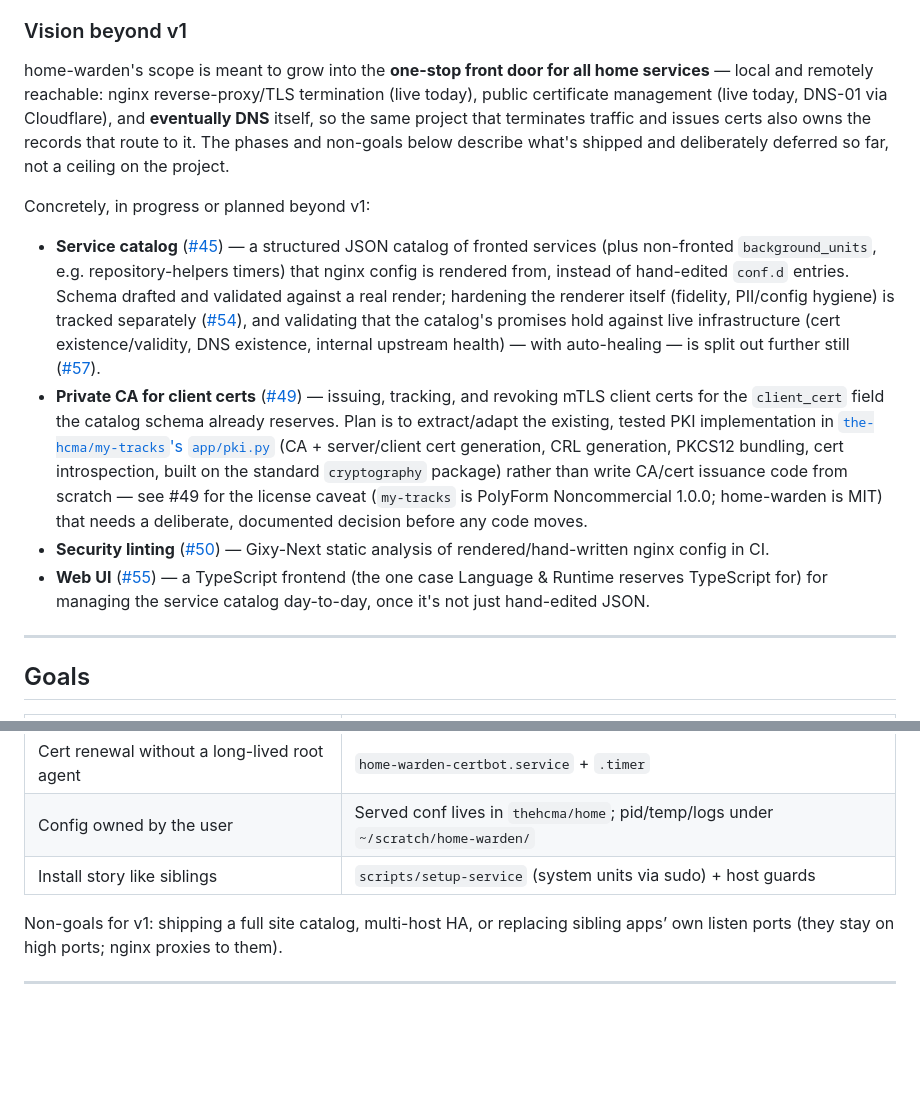
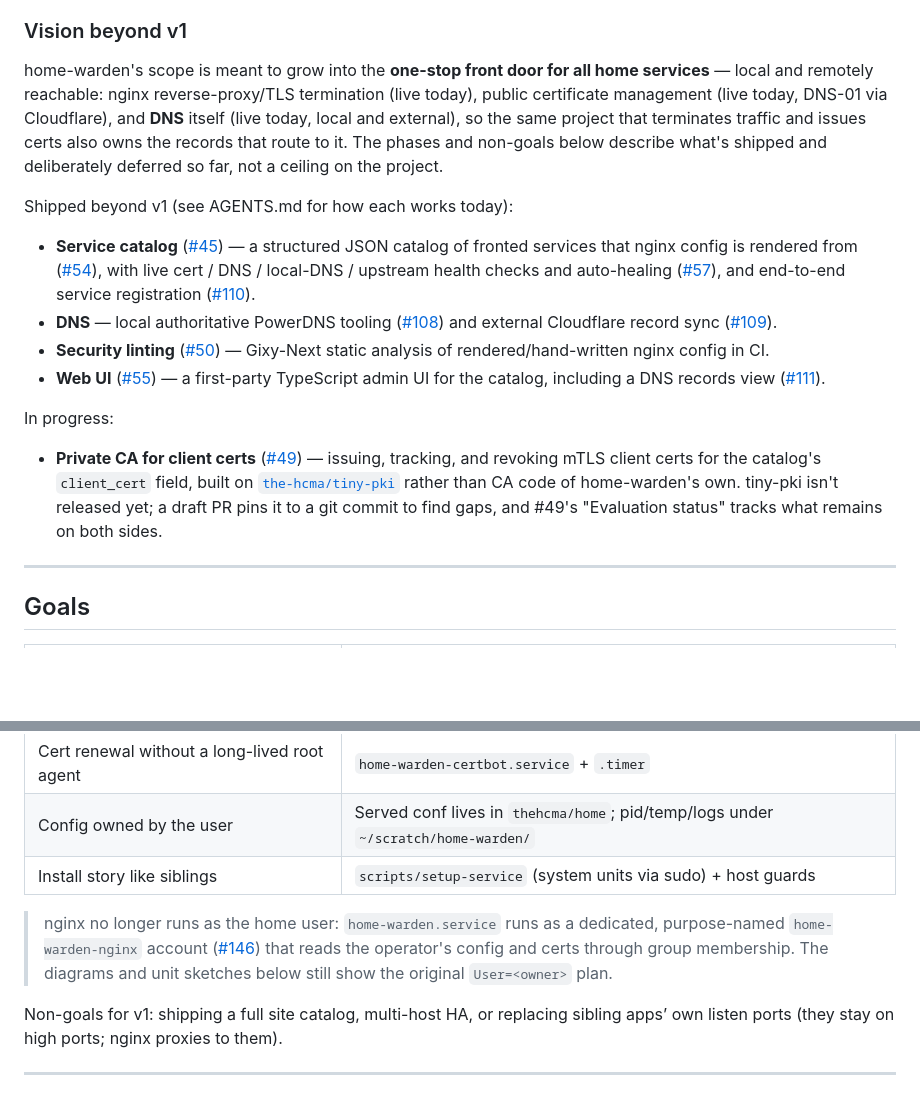
Before and after one commit to the-hcma/home-warden, a Markdown page: PLAN.md, 2 parts joined by grey strips. Drawn GitHub-style; blank space fills up the shorter version.

Commit message:
docs: refresh PLAN.md's post-v1 status (#155)
The "in progress or planned" list predated the catalog, DNS, lint, and
web UI work, all shipped, and still described the private CA as an
adaptation of my-tracks' pki.py. List what shipped, describe #49 as built
on tiny-pki, and note the dedicated home-warden-nginx account next to the
original User=<owner> design.

```diff
--- a/PLAN.md
+++ b/PLAN.md
@@ -27,41 +27,38 @@ the service dropping to the unprivileged owner.
 home-warden's scope is meant to grow into the **one-stop front door for all
 home services** — local and remotely reachable: nginx reverse-proxy/TLS
 termination (live today), public certificate management (live today, DNS-01
-via Cloudflare), and **eventually DNS** itself, so the same project that
-terminates traffic and issues certs also owns the records that route to it.
+via Cloudflare), and **DNS** itself (live today, local and external), so the
+same project that terminates traffic and issues certs also owns the records
+that route to it.
 The phases and non-goals below describe what's shipped and deliberately
 deferred so far, not a ceiling on the project.
 
-Concretely, in progress or planned beyond v1:
+Shipped beyond v1 (see AGENTS.md for how each works today):
 
 - **Service catalog** ([#45](https://github.com/the-hcma/home-warden/issues/45))
-  — a structured JSON catalog of fronted services (plus non-fronted
-  `background_units`, e.g. repository-helpers timers) that nginx config is
-  rendered from, instead of hand-edited `conf.d` entries. Schema drafted
-  and validated against a real render; hardening the renderer itself
-  (fidelity, PII/config hygiene) is tracked separately
-  ([#54](https://github.com/the-hcma/home-warden/issues/54)), and
-  validating that the catalog's promises hold against live infrastructure
-  (cert existence/validity, DNS existence, internal upstream health) —
-  with auto-healing — is split out further still
-  ([#57](https://github.com/the-hcma/home-warden/issues/57)).
-- **Private CA for client certs** ([#49](https://github.com/the-hcma/home-warden/issues/49))
-  — issuing, tracking, and revoking mTLS client certs for the
-  `client_cert` field the catalog schema already reserves. Plan is to
-  extract/adapt the existing, tested PKI implementation in
-  [`the-hcma/my-tracks`'s `app/pki.py`](https://github.com/the-hcma/my-tracks/blob/main/app/pki.py)
-  (CA + server/client cert generation, CRL generation, PKCS12 bundling,
-  cert introspection, built on the standard `cryptography` package)
-  rather than write CA/cert issuance code from scratch — see #49 for the
-  license caveat (`my-tracks` is PolyForm Noncommercial 1.0.0; home-warden
-  is MIT) that needs a deliberate, documented decision before any code
-  moves.
+  — a structured JSON catalog of fronted services that nginx config is
+  rendered from ([#54](https://github.com/the-hcma/home-warden/issues/54)),
+  with live cert / DNS / local-DNS / upstream health checks and auto-healing
+  ([#57](https://github.com/the-hcma/home-warden/issues/57)), and end-to-end
+  service registration ([#110](https://github.com/the-hcma/home-warden/issues/110)).
+- **DNS** — local authoritative PowerDNS tooling
+  ([#108](https://github.com/the-hcma/home-warden/issues/108)) and external
+  Cloudflare record sync ([#109](https://github.com/the-hcma/home-warden/issues/109)).
 - **Security linting** ([#50](https://github.com/the-hcma/home-warden/issues/50))
   — Gixy-Next static analysis of rendered/hand-written nginx config in CI.
 - **Web UI** ([#55](https://github.com/the-hcma/home-warden/issues/55)) — a
-  TypeScript frontend (the one case Language & Runtime reserves
-  TypeScript for) for managing the service catalog day-to-day, once it's
-  not just hand-edited JSON.
+  first-party TypeScript admin UI for the catalog, including a DNS records
+  view ([#111](https://github.com/the-hcma/home-warden/issues/111)).
+
+In progress:
+
+- **Private CA for client certs** ([#49](https://github.com/the-hcma/home-warden/issues/49))
+  — issuing, tracking, and revoking mTLS client certs for the catalog's
+  `client_cert` field, built on
+  [`the-hcma/tiny-pki`](https://github.com/the-hcma/tiny-pki) rather than
+  CA code of home-warden's own. tiny-pki isn't released yet; a draft PR pins
+  it to a git commit to find gaps, and #49's "Evaluation status" tracks what
+  remains on both sides.
 
 ---
 
@@ -74,6 +71,12 @@ Concretely, in progress or planned beyond v1:
 | Cert renewal without a long-lived root agent | `home-warden-certbot.service` + `.timer` |
 | Config owned by the user | Served conf lives in `thehcma/home`; pid/temp/logs under `~/scratch/home-warden/` |
 | Install story like siblings | `scripts/setup-service` (system units via sudo) + host guards |
+
+> nginx no longer runs as the home user: `home-warden.service` runs as a
+> dedicated, purpose-named `home-warden-nginx` account
+> ([#146](https://github.com/the-hcma/home-warden/pull/146)) that reads the
+> operator's config and certs through group membership. The diagrams and unit
+> sketches below still show the original `User=<owner>` plan.
 
 Non-goals for v1: shipping a full site catalog, multi-host HA, or replacing
 sibling apps’ own listen ports (they stay on high ports; nginx proxies to them).
```
